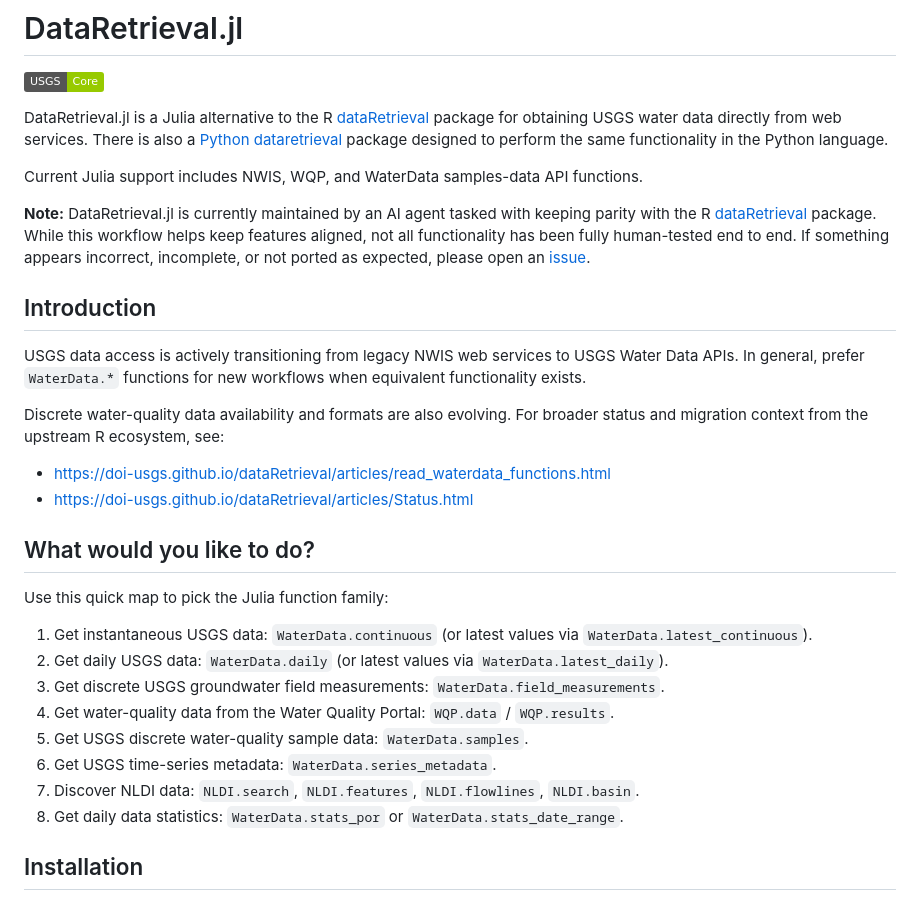
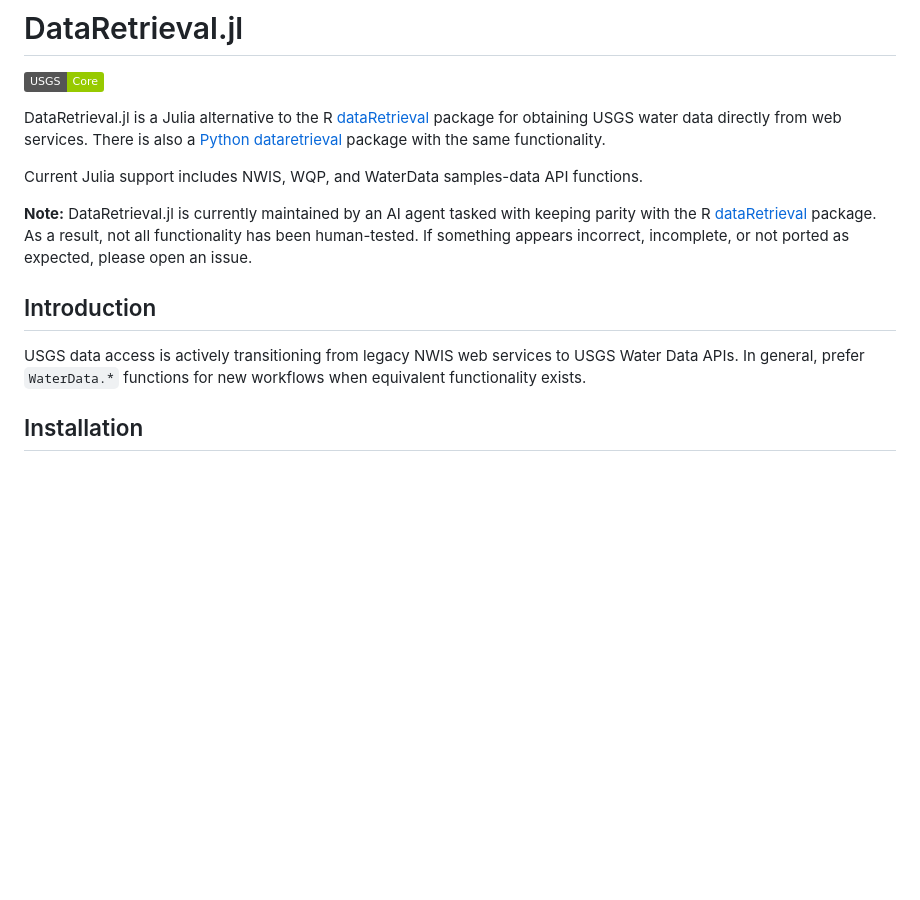
Before and after one commit to DOI-USGS/DataRetrieval.jl, a Markdown page: README.md, the part around one of its changes. GitHub-like rendering; badges without logos; blank space fills up the shorter version.

```diff
--- a/README.md
+++ b/README.md
@@ -2,7 +2,11 @@
 
 [![USGS-category-image](https://img.shields.io/badge/USGS-Core-green.svg)](https://owi.usgs.gov/R/packages.html#core)
 
-DataRetrieval.jl is a Julia alternative to the R [dataRetrieval](https://code.usgs.gov/water/dataRetrieval) package for obtaining USGS water data directly from web services. There is also a [Python dataretrieval](https://github.com/DOI-USGS/dataretrieval-python) package designed to perform the same functionality in the Python language.
+DataRetrieval.jl is a Julia alternative to the
+R [dataRetrieval](https://code.usgs.gov/water/dataRetrieval)
+package for obtaining USGS water data directly from web services.
+There is also a [Python dataretrieval](https://github.com/DOI-USGS/dataretrieval-python)
+package with the same functionality.
 
 Current Julia support includes NWIS, WQP, and WaterData samples-data API
 functions.
@@ -10,11 +14,10 @@ functions.
 
 **Note:** DataRetrieval.jl is currently maintained by an AI agent tasked with
 keeping parity with the R
-[dataRetrieval](https://github.com/DOI-USGS/dataRetrieval) package. While this
-workflow helps keep features aligned, not all functionality has been fully
-human-tested end to end. If something appears incorrect, incomplete, or not
-ported as expected, please open an
-[issue](https://code.usgs.gov/water/computational-tools/DataRetrieval.jl/-/issues).
+[dataRetrieval](https://github.com/DOI-USGS/dataRetrieval) package.
+As a result, not all functionality has been human-tested.
+If something appears incorrect, incomplete, or not
+ported as expected, please open an issue.
 
 
 ## Introduction
@@ -22,31 +25,6 @@ ported as expected, please open an
 USGS data access is actively transitioning from legacy NWIS web services to
 USGS Water Data APIs. In general, prefer `WaterData.*` functions for new
 workflows when equivalent functionality exists.
-
-Discrete water-quality data availability and formats are also evolving. For
-broader status and migration context from the upstream R ecosystem, see:
-
-- <https://doi-usgs.github.io/dataRetrieval/articles/read_waterdata_functions.html>
-- <https://doi-usgs.github.io/dataRetrieval/articles/Status.html>
-
-## What would you like to do?
-
-Use this quick map to pick the Julia function family:
-
-1. Get instantaneous USGS data: `WaterData.continuous` (or latest values
-    via `WaterData.latest_continuous`).
-2. Get daily USGS data: `WaterData.daily` (or latest values via
-    `WaterData.latest_daily`).
-3. Get discrete USGS groundwater field measurements:
-    `WaterData.field_measurements`.
-4. Get water-quality data from the Water Quality Portal:
-    `WQP.data` / `WQP.results`.
-5. Get USGS discrete water-quality sample data: `WaterData.samples`.
-6. Get USGS time-series metadata: `WaterData.series_metadata`.
-7. Discover NLDI data: `NLDI.search`, `NLDI.features`,
-    `NLDI.flowlines`, `NLDI.basin`.
-8. Get daily data statistics: `WaterData.stats_por` or
-    `WaterData.stats_date_range`.
 
 
 ## Installation
```
Also changed, not shown: other parts of README.md (+0 -86 lines).
